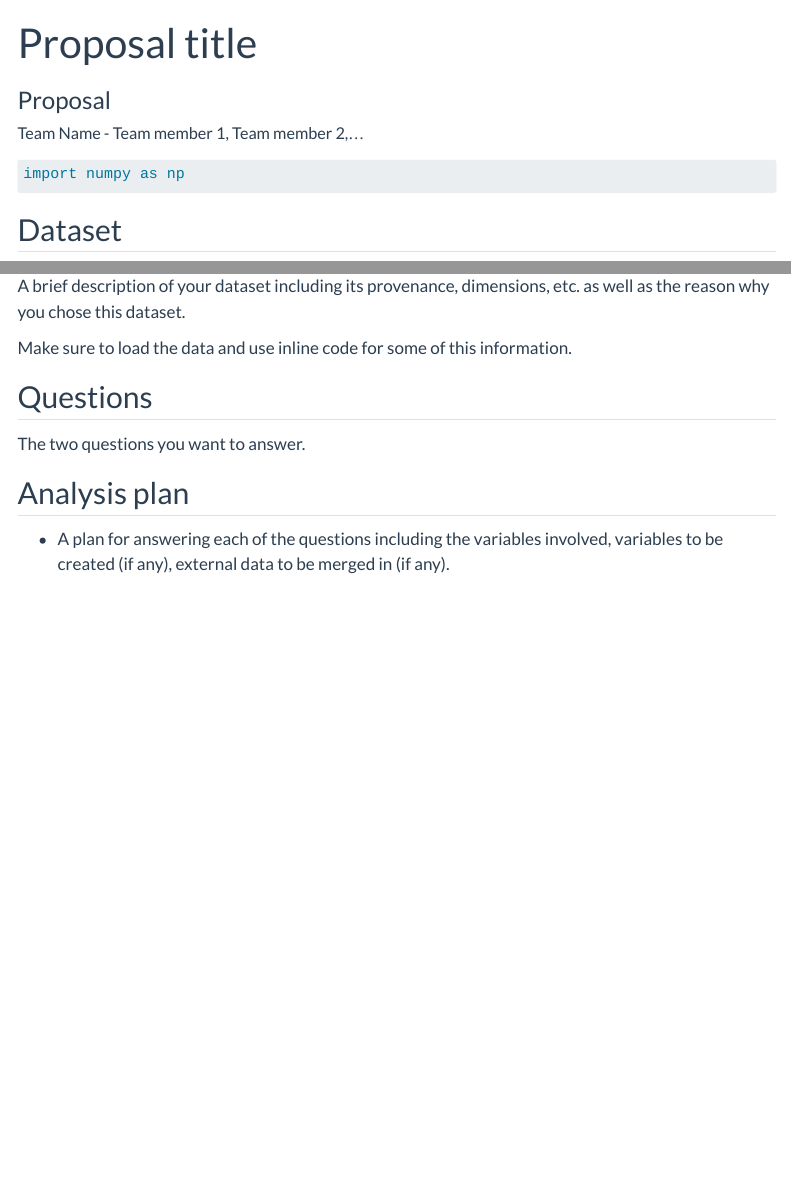
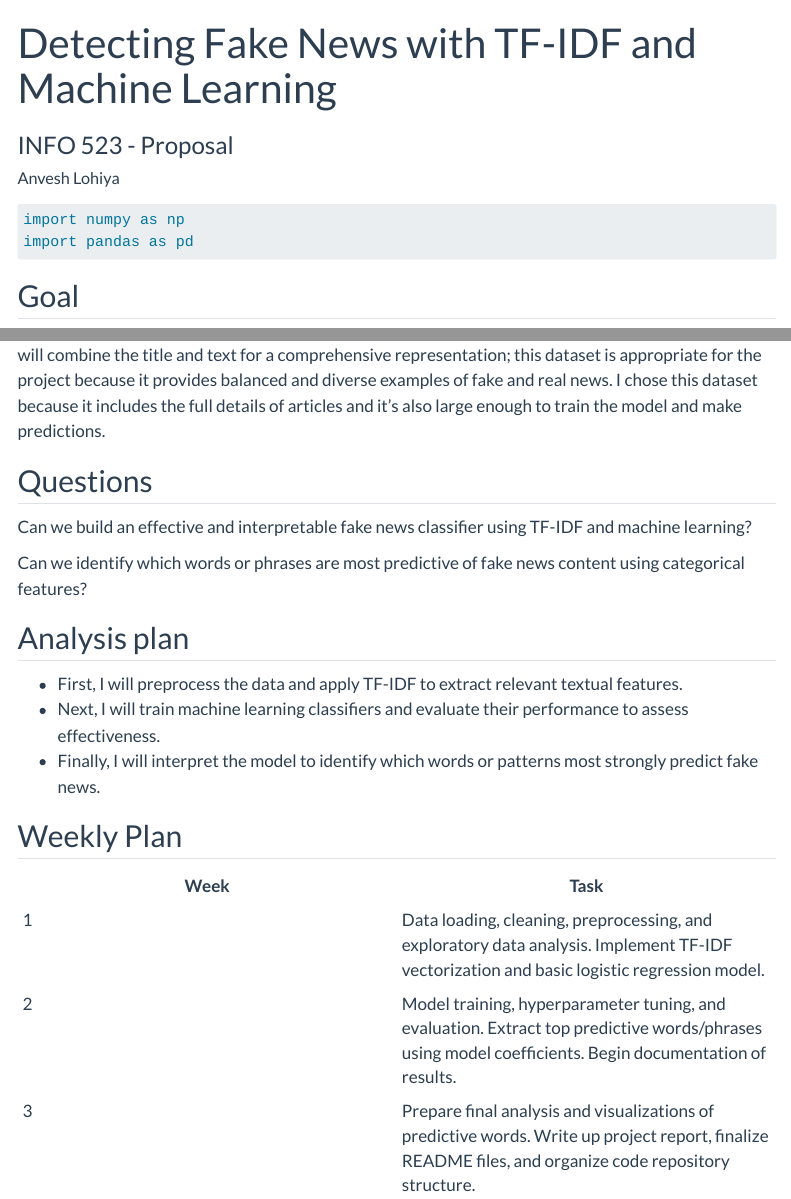
Before and after one commit to INFO-523-SU25/final-project-lohiya, a Quarto document (proposal.qmd): the page in a window 1100 px wide, from its top, and a second part further down, joined at a grey line. Rendered offline with R 4.5, knitr and Pandoc in place of Quarto, with nearby package versions; some code elsewhere in the file could not run offline; menus at the side of the page are left out.

Commit message:
Submission of proposal

````diff
--- a/proposal.qmd
+++ b/proposal.qmd
@@ -1,8 +1,8 @@
 ---
-title: "Proposal title"
-subtitle: "Proposal"
+title: "Detecting Fake News with TF-IDF and Machine Learning"
+subtitle: "INFO 523 - Proposal"
 author:
-  - name: "Team Name - Team member 1, Team member 2,..."
+  - name: "Anvesh Lohiya"
     affiliations:
       - name: "College of Information Science, University of Arizona"
 description: "Project description"
@@ -23,4 +23,7 @@ jupyter: python3
 #| label: load-pkgs
 #| message: false
 import numpy as np
+import pandas as pd
 ```
+
+## Goal
@@ -33,13 +39,23 @@ import numpy as np
 ```
 
-A brief description of your dataset including its provenance, dimensions, etc. as well as the reason why you chose this dataset.
-
-Make sure to load the data and use inline code for some of this information.
+The dataset I am using for the project is the Fake and Real News Dataset from Kaggle. It consists of roughly 6,300 rows with four columns representing article title, text content, and label (fake or real). I will combine the title and text for a comprehensive representation; this dataset is appropriate for the project because it provides balanced and diverse examples of fake and real news. I chose this dataset because it includes the full details of articles and it's also large enough to train the model and make predictions.
 
 ## Questions
 
-The two questions you want to answer.
+Can we build an effective and interpretable fake news classifier using TF-IDF and machine learning?
+
+Can we identify which words or phrases are most predictive of fake news content using categorical features?
 
 ## Analysis plan
 
--   A plan for answering each of the questions including the variables involved, variables to be created (if any), external data to be merged in (if any).
+-   First, I will preprocess the data and apply TF-IDF to extract relevant textual features.
+-   Next, I will train machine learning classifiers and evaluate their performance to assess effectiveness.
+-   Finally, I will interpret the model to identify which words or patterns most strongly predict fake news.
+
+## Weekly Plan
+
+| Week | Task |
+|------------------------------------|------------------------------------|
+| 1 | Data loading, cleaning, preprocessing, and exploratory data analysis. Implement TF-IDF vectorization and basic logistic regression model. |
+| 2 | Model training, hyperparameter tuning, and evaluation. Extract top predictive words/phrases using model coefficients. Begin documentation of results. |
+| 3 | Prepare final analysis and visualizations of predictive words. Write up project report, finalize README files, and organize code repository structure. |
````
Also changed, not shown: proposal.qmd (3 more changed lines).
